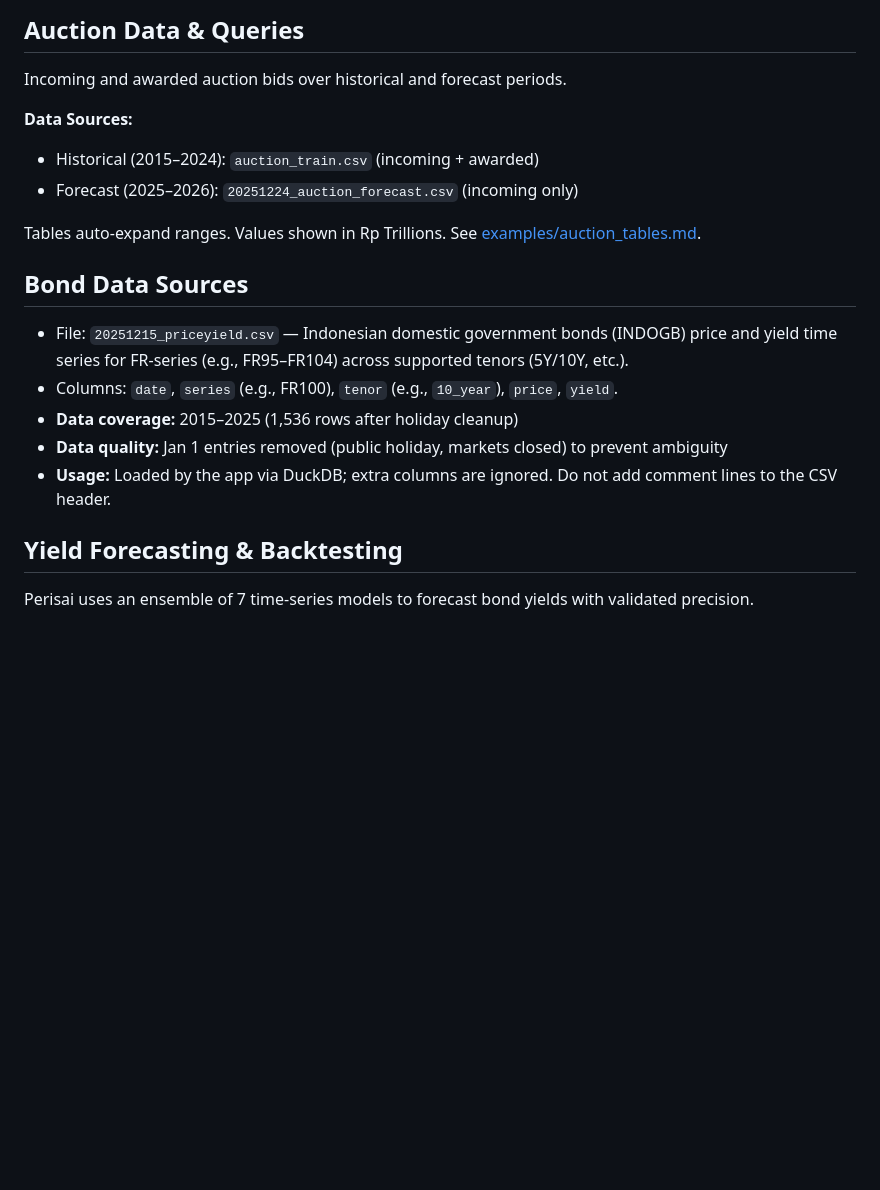
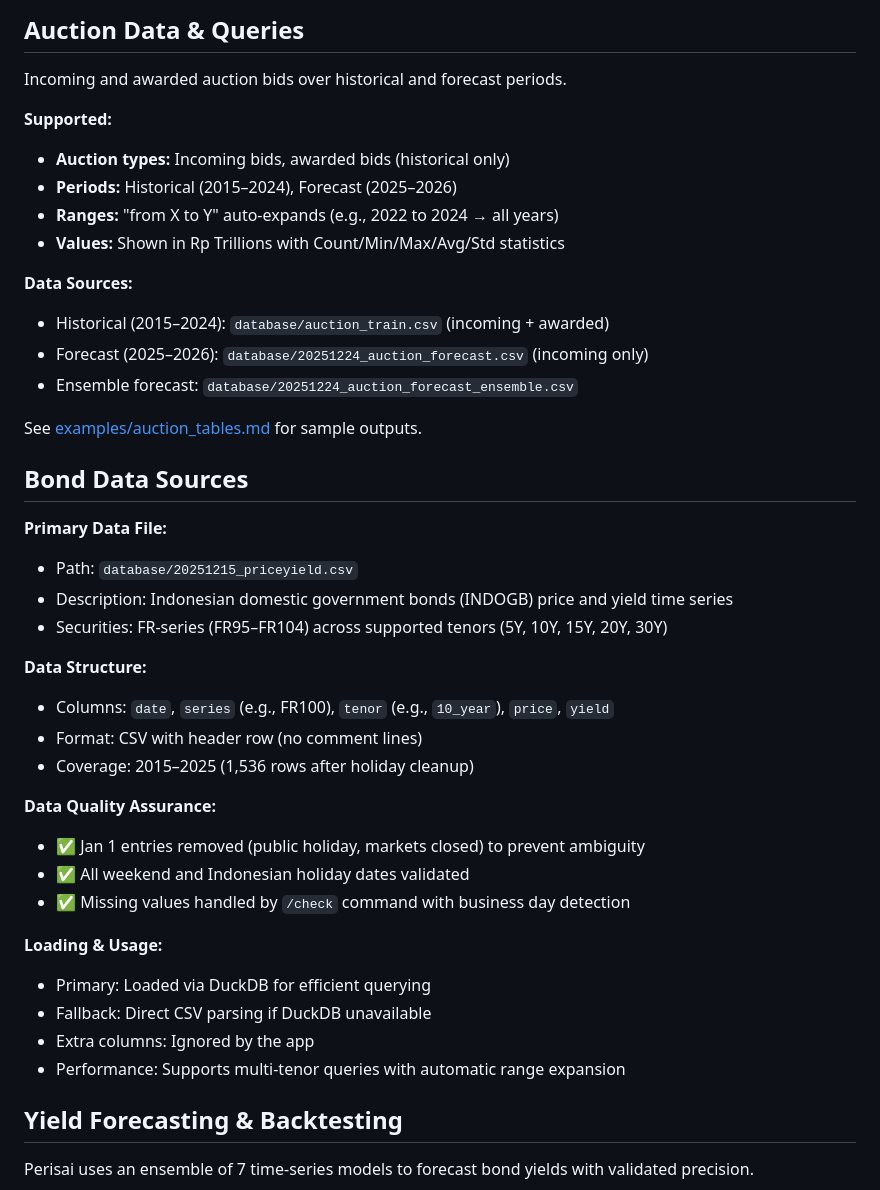
Before and after one commit to arifpras/perisai-bot, a Markdown page: README.md, the part around one of its changes. GitHub-like rendering; blank space fills up the shorter version.

Commit message:
docs: reorganize README data sections and update file paths to database/ directory

```diff
--- a/README.md
+++ b/README.md
@@ -174,19 +174,41 @@ See [examples/bond_tables.md](examples/bond_tables.md) for sample outputs.
 
 Incoming and awarded auction bids over historical and forecast periods.
 
+**Supported:**
+- **Auction types:** Incoming bids, awarded bids (historical only)
+- **Periods:** Historical (2015–2024), Forecast (2025–2026)
+- **Ranges:** "from X to Y" auto-expands (e.g., 2022 to 2024 → all years)
+- **Values:** Shown in Rp Trillions with Count/Min/Max/Avg/Std statistics
+
 **Data Sources:**
-- Historical (2015–2024): `auction_train.csv` (incoming + awarded)
-- Forecast (2025–2026): `20251224_auction_forecast.csv` (incoming only)
+- Historical (2015–2024): `database/auction_train.csv` (incoming + awarded)
+- Forecast (2025–2026): `database/20251224_auction_forecast.csv` (incoming only)
+- Ensemble forecast: `database/20251224_auction_forecast_ensemble.csv`
 
-Tables auto-expand ranges. Values shown in Rp Trillions. See [examples/auction_tables.md](examples/auction_tables.md).
+See [examples/auction_tables.md](examples/auction_tables.md) for sample outputs.
 
 ## Bond Data Sources
 
-- File: `20251215_priceyield.csv` — Indonesian domestic government bonds (INDOGB) price and yield time series for FR-series (e.g., FR95–FR104) across supported tenors (5Y/10Y, etc.).
-- Columns: `date`, `series` (e.g., FR100), `tenor` (e.g., `10_year`), `price`, `yield`.
-- **Data coverage:** 2015–2025 (1,536 rows after holiday cleanup)
-- **Data quality:** Jan 1 entries removed (public holiday, markets closed) to prevent ambiguity
-- **Usage:** Loaded by the app via DuckDB; extra columns are ignored. Do not add comment lines to the CSV header.
+**Primary Data File:**
+- Path: `database/20251215_priceyield.csv`
+- Description: Indonesian domestic government bonds (INDOGB) price and yield time series
+- Securities: FR-series (FR95–FR104) across supported tenors (5Y, 10Y, 15Y, 20Y, 30Y)
+
+**Data Structure:**
+- Columns: `date`, `series` (e.g., FR100), `tenor` (e.g., `10_year`), `price`, `yield`
+- Format: CSV with header row (no comment lines)
+- Coverage: 2015–2025 (1,536 rows after holiday cleanup)
+
+**Data Quality Assurance:**
+- ✅ Jan 1 entries removed (public holiday, markets closed) to prevent ambiguity
+- ✅ All weekend and Indonesian holiday dates validated
+- ✅ Missing values handled by `/check` command with business day detection
+
+**Loading & Usage:**
+- Primary: Loaded via DuckDB for efficient querying
+- Fallback: Direct CSV parsing if DuckDB unavailable
+- Extra columns: Ignored by the app
+- Performance: Supports multi-tenor queries with automatic range expansion
 
 ## Yield Forecasting & Backtesting
 
```
Also changed, not shown: other parts of README.md (+1 -1 lines).
